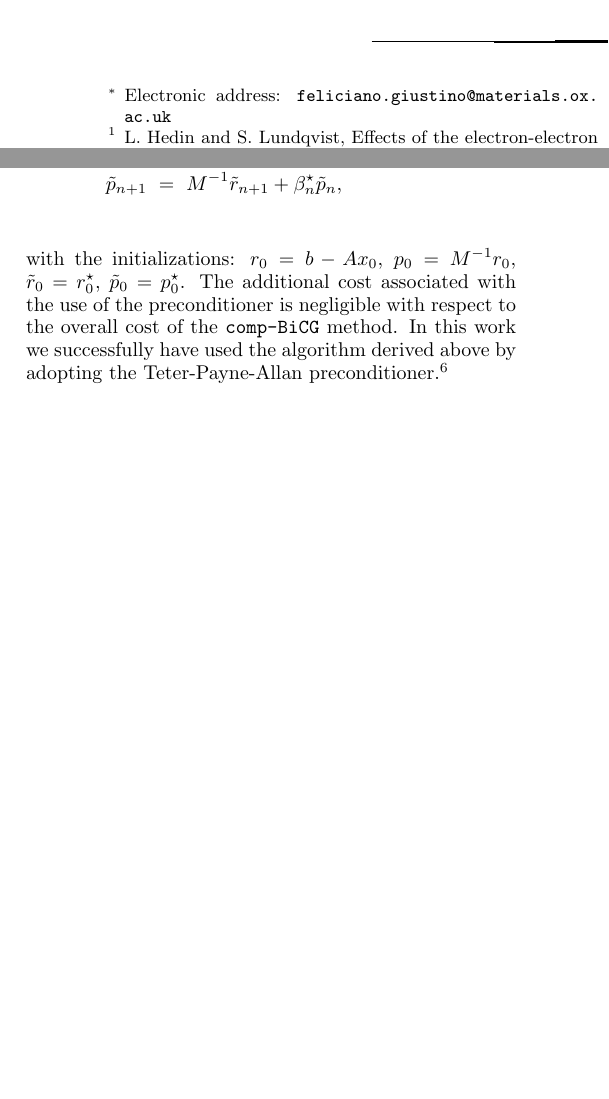
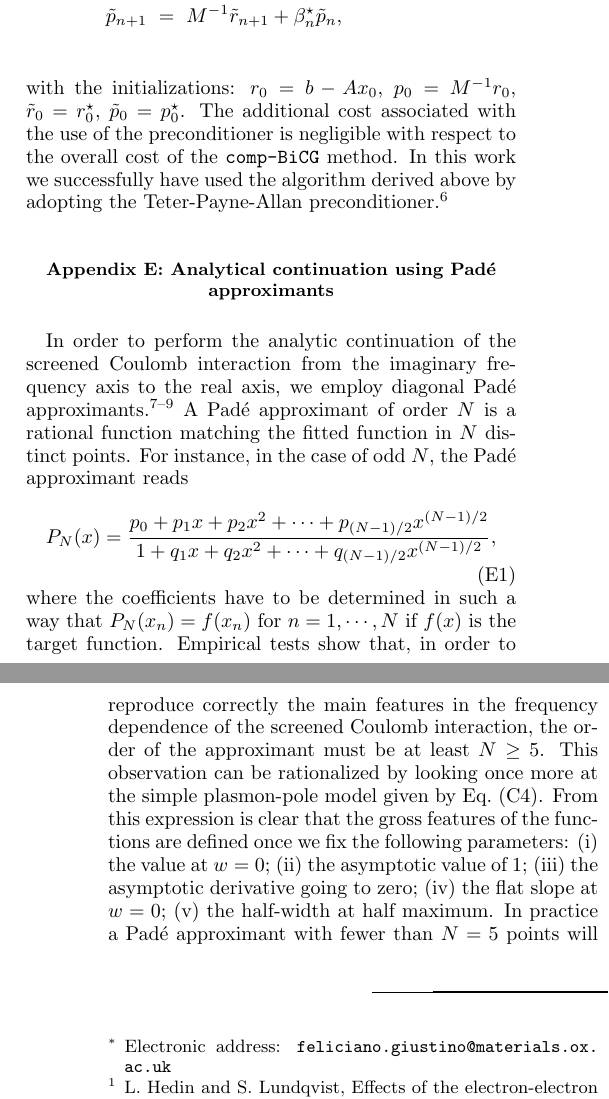
Before and after one commit to QEF/SternheimerGW, a LaTeX paper (Doc/paper/gwhs.tex): two parts of the columns of page 3 of 4 before the commit and two parts of the columns of pages 3 and 4 of 4 after it, joined at a grey line, cut so that both start at the same text, the shorter picture padded with empty space. Compiled offline with pdfLaTeX.

Commit message:
Added small bit on Pade in Doc/paper/gwhs.tex
git-svn-id: https://rothery3.materials.ox.ac.uk/svn/sgw/trunk@69 21dd5d8e-1f79-4369-87ad-170e0d29e828

```diff
--- a/Doc/paper/gwhs.tex
+++ b/Doc/paper/gwhs.tex
@@ -314,3 +318,25 @@ with respect to the overall cost of the {\tt comp-BiCG} method.
 In this work we successfully have used the algorithm derived above by adopting the
 Teter-Payne-Allan preconditioner.\cite{tpa}
 
+\section{Analytical continuation using Pad\'e approximants}
+
+In order to perform the analytic continuation of the screened Coulomb interaction
+from the imaginary frequency axis to the real axis, we employ diagonal Pad\'e
+approximants.\cite{pade1,pade2,pade3}
+A Pad\'e approximant of order $N$ is a rational function matching the fitted function
+in $N$ distinct points. For instance, in the case of odd $N$, the Pad\'e approximant
+reads
+  \begin{equation}
+  P_N(x) = \frac{p_0+p_1x+p_2x^2+\cdots+p_{(N-1)/2}x^{(N-1)/2}}{1+q_1x+q_2x^2+\cdots+q_{(N-1)/2}x^{(N-1)/2}},
+  \end{equation}
+where the coefficients have to be determined in such a way that $P_N(x_n)=f(x_n)$ for $n=1,\cdots,N$
+if $f(x)$ is the target function.
+Empirical tests show that, in order to reproduce correctly the main features in the
+frequency dependence of the screened Coulomb interaction, the order of the approximant
+must be at least $N\ge5$.
+This observation can be rationalized by looking once more at the simple plasmon-pole
+model given by Eq.\ (\ref{eq.pp.im}). From this expression is clear that the gross
+features of the functions are defined once we fix the following parameters:
+(i) the value at $w=0$; (ii) the asymptotic value of 1; (iii) the asymptotic derivative
+going to zero; (iv) the flat slope at $w=0$; (v) the half-width at half maximum.
+In practice a Pad\'e approximant with fewer than $N=5$ points will not in general
```
Also changed, not shown: Doc/paper/gwhs.tex (15 more changed lines).
